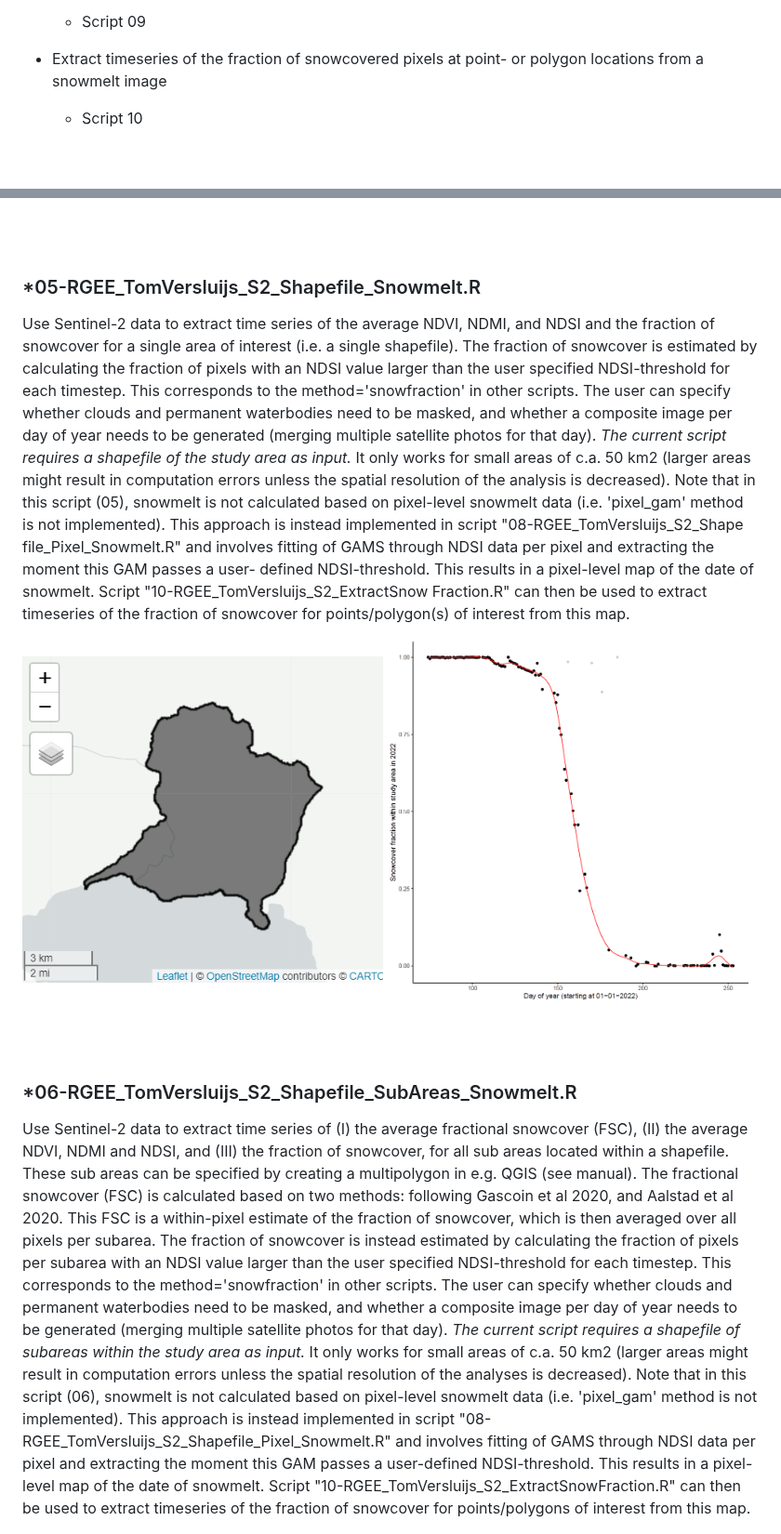
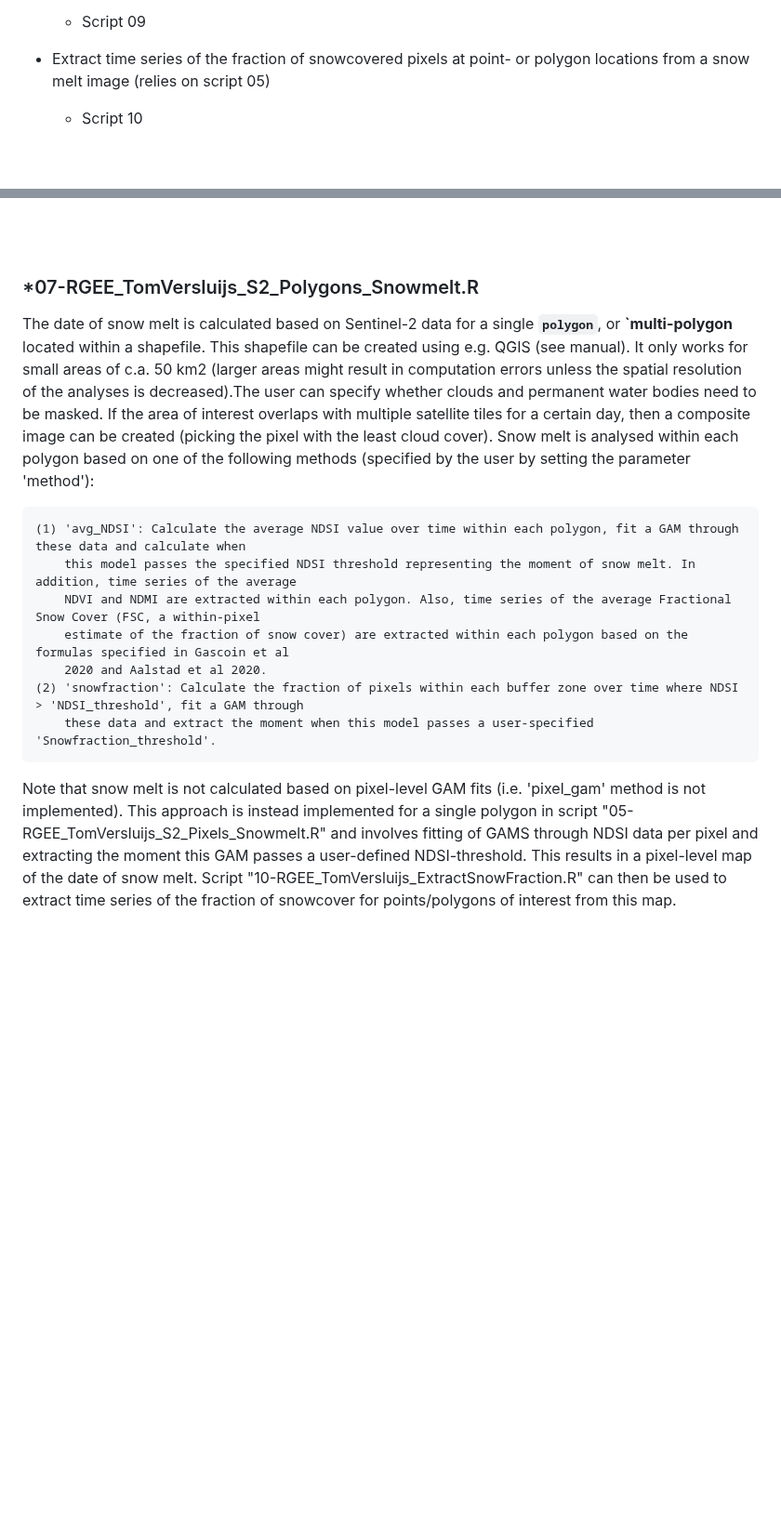
Before and after one commit to TVersluijs/RGEE_Snowmelt, a Markdown page: README.md, 2 parts joined by grey strips. Shown at 93% size. Drawn GitHub-style; blank space fills up the shorter version.

```diff
--- a/README.md
+++ b/README.md
@@ -124,6 +127,6 @@ is a better choice. Below, you can find a few queries to aid in picking the righ
 	* Script 09
 
-* Extract timeseries of the fraction of snowcovered pixels at point- or polygon locations from a snowmelt image
+* Extract time series of the fraction of snowcovered pixels at point- or polygon locations from a snow melt image (relies on script 05)
 	* Script 10
 <br />
 <br />
@@ -261,41 +306,26 @@ than script '2-RGEE_TomVersluijs_Points.R'.
 <br />
 <br />
 
-### *05-RGEE_TomVersluijs_S2_Shapefile_Snowmelt.R
-Use Sentinel-2 data to extract time series of the average NDVI, NDMI, and NDSI and the fraction of snowcover for a single area of
-interest (i.e. a single shapefile). The fraction of snowcover is estimated by calculating the fraction of pixels with an NDSI value
-larger than the user specified NDSI-threshold for each timestep. This corresponds to the method='snowfraction' in other scripts.
-The user can specify  whether clouds and permanent waterbodies need to be masked, and whether a composite image per day of year
-needs to be generated (merging multiple satellite photos for that day). <i>The current script requires a shapefile of the study area
-as input.</i> It only works for small areas of c.a. 50 km2 (larger areas might result in computation errors unless the spatial
-resolution of the analysis is decreased). Note that in this script (05), snowmelt is not calculated based on pixel-level snowmelt
-data (i.e. 'pixel_gam' method is not implemented). This approach is instead implemented in script "08-RGEE_TomVersluijs_S2_Shape
-file_Pixel_Snowmelt.R" and involves fitting of GAMS through NDSI data per pixel and extracting the moment this GAM passes a user-
-defined NDSI-threshold. This results in a pixel-level map of the date of snowmelt. Script "10-RGEE_TomVersluijs_S2_ExtractSnow
-Fraction.R" can then be used to extract timeseries of the fraction of snowcover for points/polygon(s) of interest from this map.
+### *07-RGEE_TomVersluijs_S2_Polygons_Snowmelt.R
+The date of snow melt is calculated based on Sentinel-2 data for a single **`polygon`**, or **`multi-polygon** located within a shapefile.
+This shapefile can be created using e.g. QGIS (see manual). It only works for small areas of c.a. 50 km2 (larger areas might result in
+computation errors unless the spatial resolution of the analyses is decreased).The user can specify whether clouds and permanent water
+bodies need to be masked. If the area of interest overlaps with multiple satellite tiles for a certain day, then a composite image can be
+created (picking the pixel with the least cloud cover). Snow melt is analysed within each polygon based on one of the following methods
+(specified by the user by setting the parameter 'method'):
 
-<p float="left">
-  <img align="top" src="./_pictures/05A-Sentinel2_Zackenberg_Shapefile.png" width="49%" title="Shapefile area for Zackenberg (c.a. 50km2)" />
-  <img align="top" src="./_pictures/05B-Sentinel2_Zackenberg_Shapefile_SnowFraction.png" width="49%" title="GAM fitted through fraction of snowcover over time within the shapefile area" />
-</p>
-<br />
-<br />
+	(1) 'avg_NDSI': Calculate the average NDSI value over time within each polygon, fit a GAM through these data and calculate when
+		this model passes the specified NDSI threshold representing the moment of snow melt. In addition, time series of the average
+		NDVI and NDMI are extracted within each polygon. Also, time series of the average Fractional Snow Cover (FSC, a within-pixel
+		estimate of the fraction of snow cover) are extracted within each polygon based on the formulas specified in Gascoin et al
+		2020 and Aalstad et al 2020.
+	(2) 'snowfraction': Calculate the fraction of pixels within each buffer zone over time where NDSI > 'NDSI_threshold', fit a GAM through
+		these data and extract the moment when this model passes a user-specified 'Snowfraction_threshold'.
 
-### *06-RGEE_TomVersluijs_S2_Shapefile_SubAreas_Snowmelt.R
-Use Sentinel-2 data to extract time series of (I) the average fractional snowcover (FSC), (II) the average NDVI, NDMI and NDSI,
-and (III) the fraction of snowcover, for all sub areas located within a shapefile. These sub areas can be specified by creating a
-multipolygon in e.g. QGIS (see manual). The fractional snowcover (FSC) is calculated based on two methods: following Gascoin et
-al 2020, and Aalstad et al 2020. This FSC is a within-pixel estimate of the fraction of snowcover, which is then averaged over
-all pixels per subarea. The fraction of snowcover is instead estimated by calculating the fraction of pixels per subarea with an
-NDSI value larger than the user specified NDSI-threshold for each timestep. This corresponds to the method='snowfraction' in
-other scripts. The user can specify whether clouds and permanent waterbodies need to be masked, and whether a composite image
-per day of year needs to be generated (merging multiple satellite photos for that day). <i>The current script requires a shapefile
-of subareas within the study area as input.</i> It only works for small areas of c.a. 50 km2 (larger areas might result in
-computation errors unless the spatial resolution of the analyses is decreased). Note that in this script (06), snowmelt is not
-calculated based on pixel-level snowmelt data (i.e. 'pixel_gam' method is not implemented). This approach is instead implemented
-in script "08-RGEE_TomVersluijs_S2_Shapefile_Pixel_Snowmelt.R" and involves fitting of GAMS through NDSI data per pixel and
-extracting the moment this GAM passes a user-defined NDSI-threshold. This results in a pixel-level map of the date of snowmelt.
-Script "10-RGEE_TomVersluijs_S2_ExtractSnowFraction.R" can then be used to extract timeseries of the fraction of snowcover for
+Note that snow melt is not calculated based on pixel-level GAM fits (i.e. 'pixel_gam' method is not implemented). This approach is instead
+implemented for a single polygon in script "05-RGEE_TomVersluijs_S2_Pixels_Snowmelt.R" and involves fitting of GAMS through NDSI data
+per pixel and extracting the moment this GAM passes a user-defined NDSI-threshold. This results in a pixel-level map of the date of
+snow melt. Script "10-RGEE_TomVersluijs_ExtractSnowFraction.R" can then be used to extract time series of the fraction of snowcover for
 points/polygons of interest from this map.
 
 <p float="left">
```
Also changed, not shown: other parts of README.md (+200 -169 lines).
